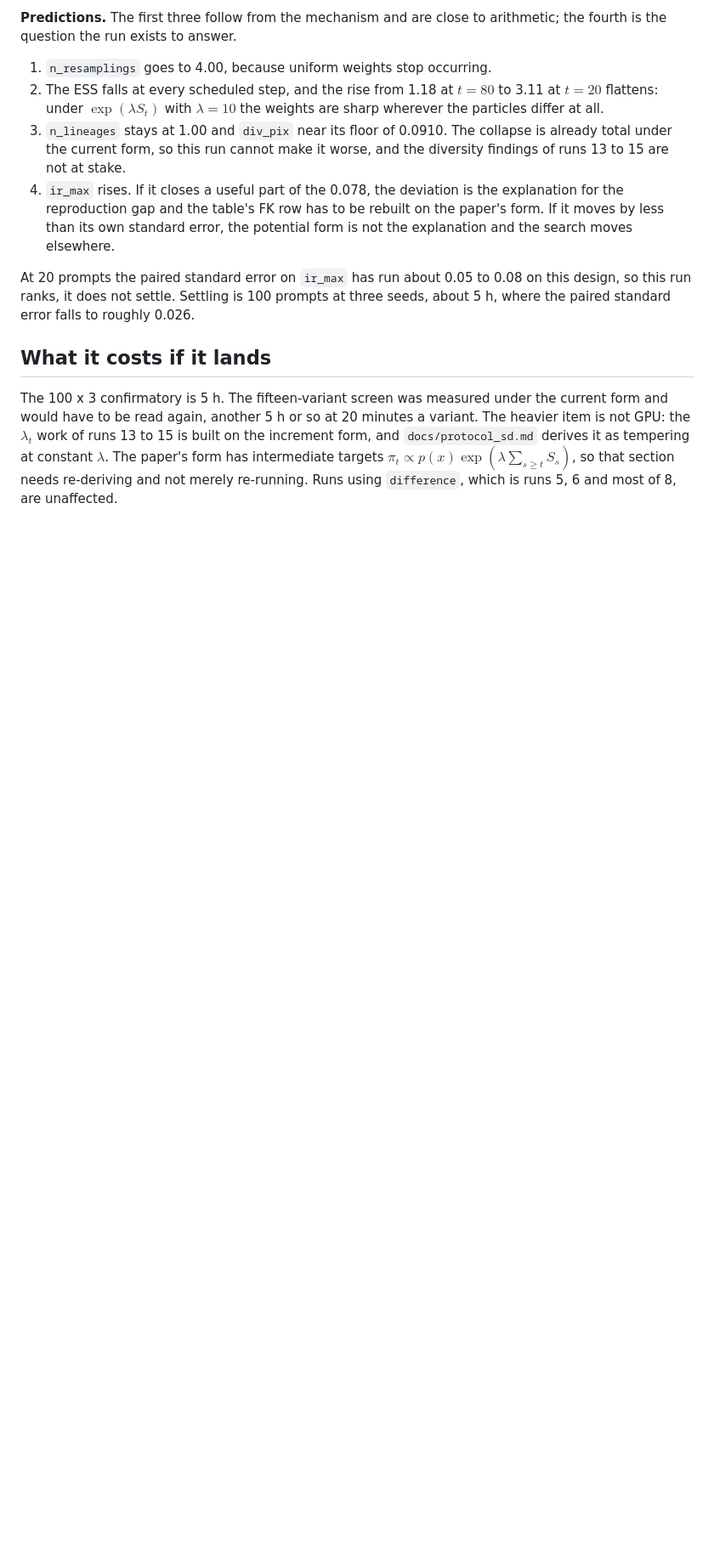
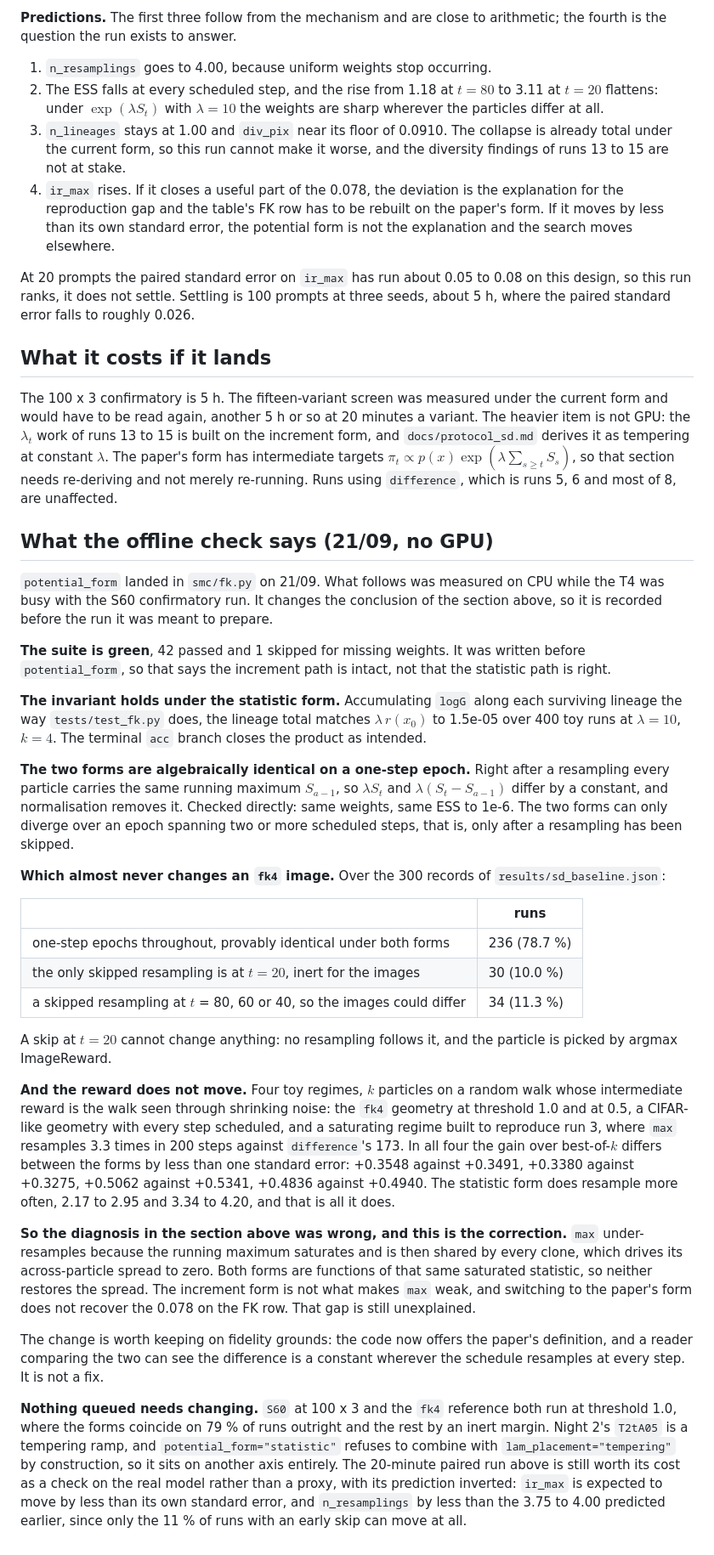
Before and after one commit to fogatogl/FK_steering_implementation, a Markdown page: docs/protocol_potentials.md, the part around the change. Shown at 85% size. Drawn GitHub-style; blank space fills up the shorter version.

Commit message:
the statistic form is not the fix: identical weights wherever the schedule resamples every step

```diff
--- a/docs/protocol_potentials.md
+++ b/docs/protocol_potentials.md
@@ -175,3 +175,68 @@ constant $\lambda$. The paper's form has intermediate targets
 $\pi_t \propto p(x)\exp(\lambda \sum_{s \geq t} S_s)$, so that section needs
 re-deriving and not merely re-running. Runs using `difference`, which is runs 5,
 6 and most of 8, are unaffected.
+
+## What the offline check says (21/09, no GPU)
+
+`potential_form` landed in `smc/fk.py` on 21/09. What follows was measured on CPU
+while the T4 was busy with the S60 confirmatory run. It changes the conclusion of
+the section above, so it is recorded before the run it was meant to prepare.
+
+**The suite is green**, 42 passed and 1 skipped for missing weights. It was
+written before `potential_form`, so that says the increment path is intact, not
+that the statistic path is right.
+
+**The invariant holds under the statistic form.** Accumulating `logG` along each
+surviving lineage the way `tests/test_fk.py` does, the lineage total matches
+$\lambda\, r(x_0)$ to 1.5e-05 over 400 toy runs at $\lambda = 10$, $k = 4$. The
+terminal `acc` branch closes the product as intended.
+
+**The two forms are algebraically identical on a one-step epoch.** Right after a
+resampling every particle carries the same running maximum $S_{a-1}$, so
+$\lambda S_t$ and $\lambda(S_t - S_{a-1})$ differ by a constant, and
+normalisation removes it. Checked directly: same weights, same ESS to 1e-6. The
+two forms can only diverge over an epoch spanning two or more scheduled steps,
+that is, only after a resampling has been skipped.
+
+**Which almost never changes an `fk4` image.** Over the 300 records of
+`results/sd_baseline.json`:
+
+| | runs |
+|---|---|
+| one-step epochs throughout, provably identical under both forms | 236 (78.7 %) |
+| the only skipped resampling is at $t = 20$, inert for the images | 30 (10.0 %) |
+| a skipped resampling at $t$ = 80, 60 or 40, so the images could differ | 34 (11.3 %) |
+
+A skip at $t = 20$ cannot change anything: no resampling follows it, and the
+particle is picked by argmax ImageReward.
+
+**And the reward does not move.** Four toy regimes, $k$ particles on a random
+walk whose intermediate reward is the walk seen through shrinking noise: the
+`fk4` geometry at threshold 1.0 and at 0.5, a CIFAR-like geometry with every step
+scheduled, and a saturating regime built to reproduce run 3, where `max`
+resamples 3.3 times in 200 steps against `difference`'s 173. In all four the gain
+over best-of-$k$ differs between the forms by less than one standard error:
++0.3548 against +0.3491, +0.3380 against +0.3275, +0.5062 against +0.5341,
++0.4836 against +0.4940. The statistic form does resample more often, 2.17 to
+2.95 and 3.34 to 4.20, and that is all it does.
+
+**So the diagnosis in the section above was wrong, and this is the correction.**
+`max` under-resamples because the running maximum saturates and is then shared by
+every clone, which drives its across-particle spread to zero. Both forms are
+functions of that same saturated statistic, so neither restores the spread. The
+increment form is not what makes `max` weak, and switching to the paper's form
+does not recover the 0.078 on the FK row. That gap is still unexplained.
+
+The change is worth keeping on fidelity grounds: the code now offers the paper's
+definition, and a reader comparing the two can see the difference is a constant
+wherever the schedule resamples at every step. It is not a fix.
+
+**Nothing queued needs changing.** `S60` at 100 x 3 and the `fk4` reference both
+run at threshold 1.0, where the forms coincide on 79 % of runs outright and the
+rest by an inert margin. Night 2's `T2tA05` is a tempering ramp, and
+`potential_form="statistic"` refuses to combine with `lam_placement="tempering"`
+by construction, so it sits on another axis entirely. The 20-minute paired run
+above is still worth its cost as a check on the real model rather than a proxy,
+with its prediction inverted: `ir_max` is expected to move by less than its own
+standard error, and `n_resamplings` by less than the 3.75 to 4.00 predicted
+earlier, since only the 11 % of runs with an early skip can move at all.
```
